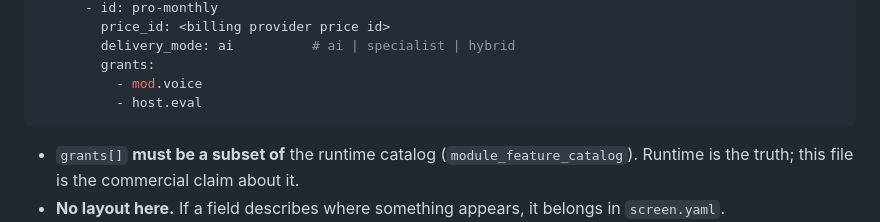
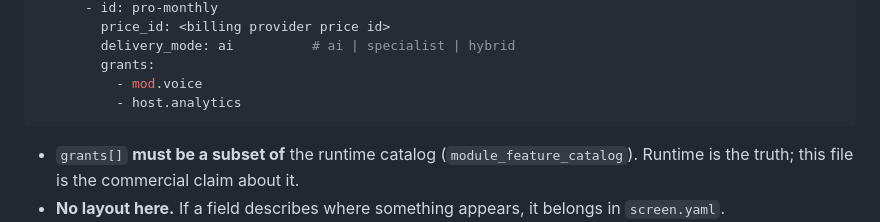
Before and after one commit to willgt-oss/willgt-skills, a Markdown page: skills/spec-package/FORMAT.md, the part around the change. Drawn GitHub-style.

````diff
--- a/skills/spec-package/FORMAT.md
+++ b/skills/spec-package/FORMAT.md
@@ -50,7 +50,7 @@ products:
         delivery_mode: ai          # ai | specialist | hybrid
         grants:
           - mod.voice
-          - host.eval
+          - host.analytics
 ```
 
 - `grants[]` **must be a subset of** the runtime catalog (`module_feature_catalog`). Runtime is the
````
Also changed, not shown: README.md (+1 -9 lines).
